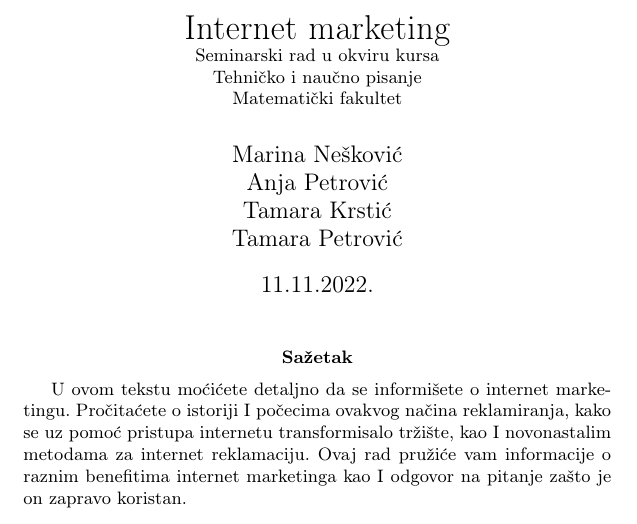
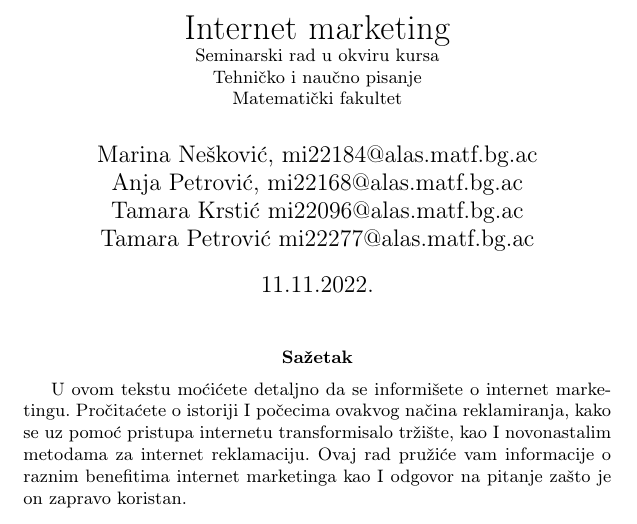
Before and after one commit to TamaraKrstic/13_TNP2022, a LaTeX document (13_KrsticPetrovicNeskovicPetrovic.tex): part of page 1 of 11, cut so that both start at the same text. Compiled offline with pdfLaTeX.

Commit message:
Update 13_KrsticPetrovicNeskovicPetrovic.tex

```diff
--- a/13_KrsticPetrovicNeskovicPetrovic.tex
+++ b/13_KrsticPetrovicNeskovicPetrovic.tex
@@ -21,7 +21,7 @@
 
 \title{Internet marketing\\ \small{Seminarski rad u okviru kursa\\Tehničko i naučno pisanje\\ Matematički fakultet}}
 
-\author{Marina Nešković \\ Anja Petrović \\ Tamara Krstić  \\ Tamara Petrović  \\  }
+\author{Marina Nešković, mi22184@alas.matf.bg.ac \\ Anja Petrović, mi22168@alas.matf.bg.ac \\ Tamara Krstić mi22096@alas.matf.bg.ac \\ Tamara Petrović mi22277@alas.matf.bg.ac \\  }
 \date{11.11.2022.}
 \maketitle
 
```
